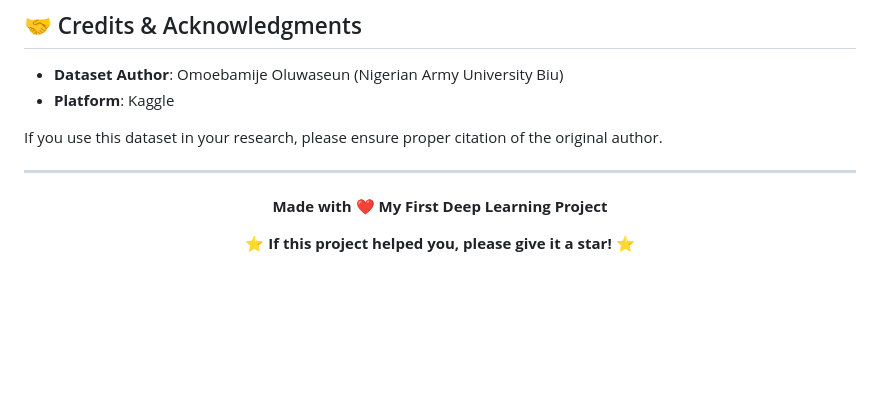
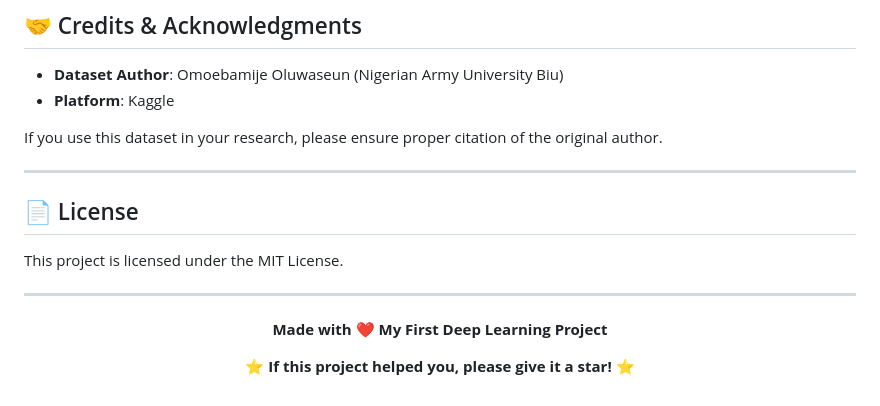
Before and after one commit to ajaybhattarai-123/CONCRETE_CRACK_DETECTION, a Markdown page: README.md, the part around the change. Rendered like a GitHub page; blank space fills up the shorter version.

Commit message:
Update README with license and project structure
Added license section and improved project structure details.

```diff
--- a/README.md
+++ b/README.md
@@ -149,6 +149,12 @@ If you use this dataset in your research, please ensure proper citation of the o
 
 ---
 
+## 📄 License
+
+This project is licensed under the MIT License.
+
+---
+
 <div align="center">
 
 **Made with ❤️ My First Deep Learning Project**
```
